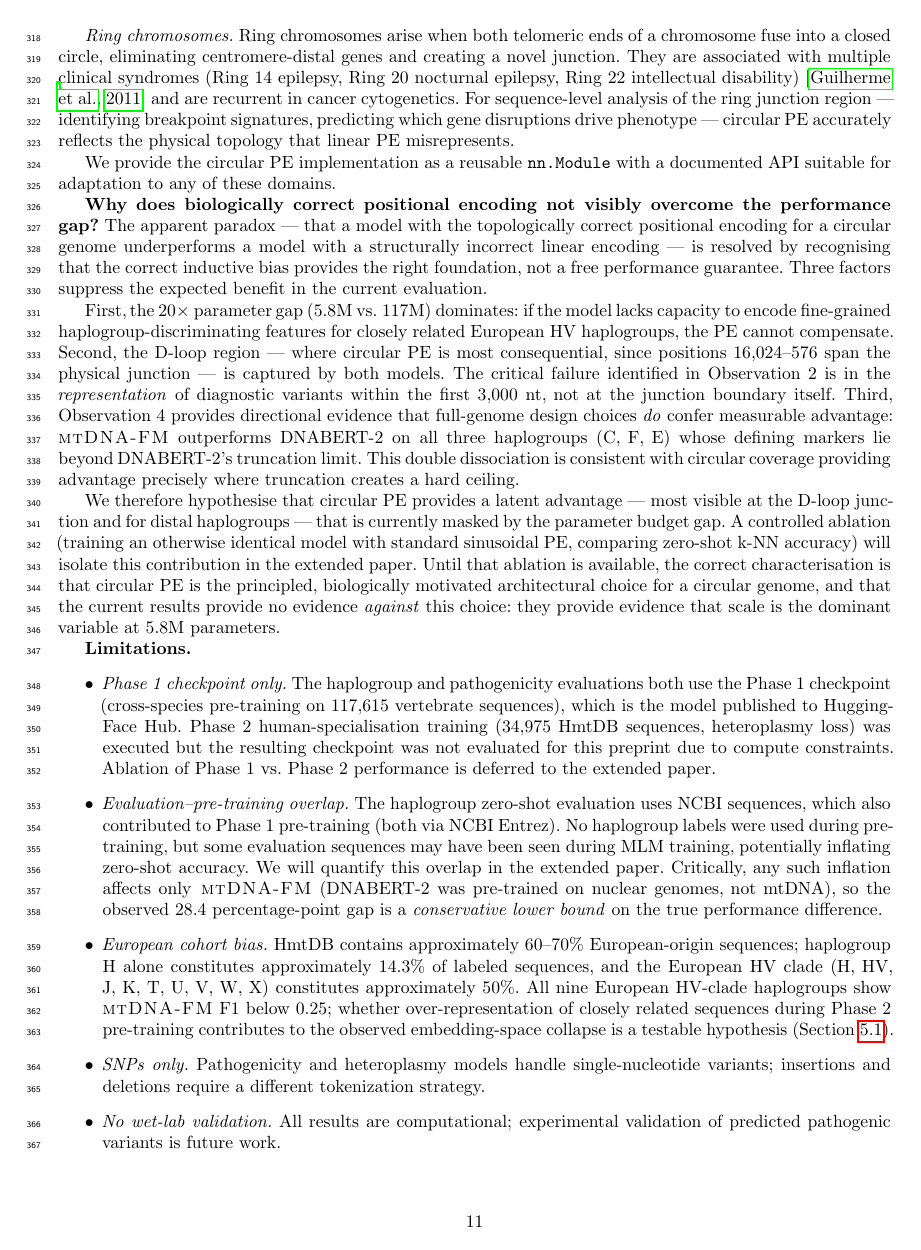
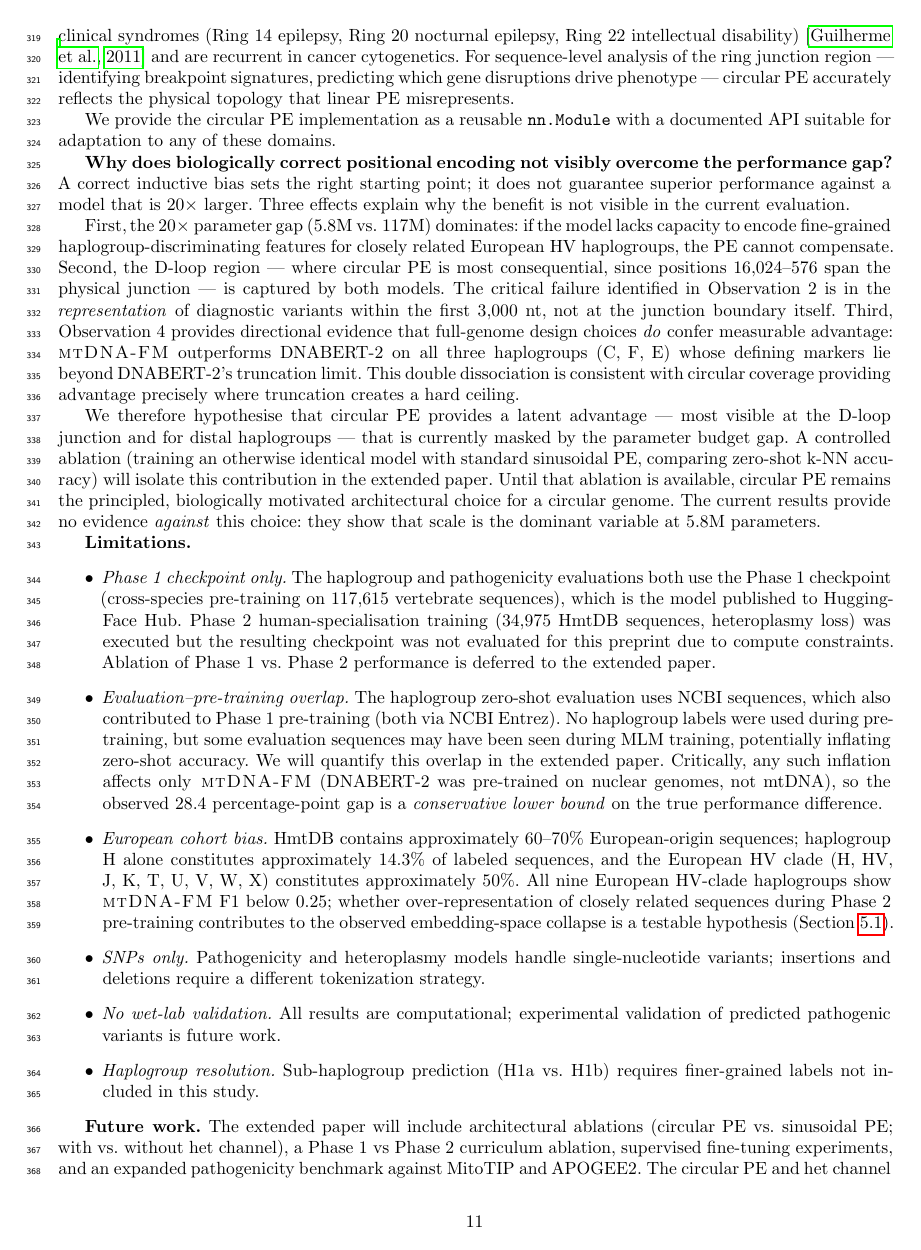
Before and after one commit to vthawfeek/mtdna-foundation-model, a LaTeX paper (paper/manuscript/main.tex): page 11 of 16. Compiled offline with pdfLaTeX.

Commit message:
style(paper): remove AI-style prose and fix Unicode em dashes in markdown
main.tex:
- Remove "Four biologically and clinically relevant domains are directly
  in scope" (empty AI transition sentence before domain list)
- Rewrite "The apparent paradox... is resolved by recognising that the
  correct inductive bias provides the right foundation, not a free
  performance guarantee. Three factors suppress the expected benefit" ->
  direct statement: correct inductive bias sets the starting point, not
  a performance guarantee; "Three effects explain why"
- "the correct characterisation is that circular PE is the..." ->
  "circular PE remains the..."
- "cannot leverage" -> "does not use"

cover_letter.md / README.md:
- Replace Unicode em dashes with colons or parentheses throughout

Co-Authored-By: Claude Sonnet 4.6 <noreply@anthropic.com>

```diff
--- a/paper/manuscript/main.tex
+++ b/paper/manuscript/main.tex
@@ -660,11 +660,9 @@ We provide the circular PE implementation as a reusable \texttt{nn.Module} with
 API suitable for adaptation to any of these domains.
 
 \textbf{Why does biologically correct positional encoding not visibly overcome the performance
-gap?} The apparent paradox --- that a model with the topologically correct positional encoding
-for a circular genome underperforms a model with a structurally incorrect linear encoding ---
-is resolved by recognising that the correct inductive bias provides the right foundation, not a
-free performance guarantee. Three factors suppress the expected benefit in the current
-evaluation.
+gap?} A correct inductive bias sets the right starting point; it does not guarantee superior
+performance against a model that is 20$\times$ larger. Three effects explain why the
+benefit is not visible in the current evaluation.
 
 First, the 20$\times$ parameter gap (5.8M vs.\ 117M) dominates: if the model lacks capacity to
 encode fine-grained haplogroup-discriminating features for closely related European HV
@@ -682,10 +680,9 @@ We therefore hypothesise that circular PE provides a latent advantage --- most v
 D-loop junction and for distal haplogroups --- that is currently masked by the parameter budget
 gap. A controlled ablation (training an otherwise identical model with standard sinusoidal PE,
 comparing zero-shot k-NN accuracy) will isolate this contribution in the extended paper.
-Until that ablation is available, the correct characterisation is that circular PE is the
-principled, biologically motivated architectural choice for a circular genome, and that the
-current results provide no evidence \emph{against} this choice: they provide evidence that
-scale is the dominant variable at 5.8M parameters.
+Until that ablation is available, circular PE remains the principled, biologically motivated
+architectural choice for a circular genome. The current results provide no evidence
+\emph{against} this choice: they show that scale is the dominant variable at 5.8M parameters.
 
 \textbf{Limitations.}
 \begin{itemize}
```
Also changed, not shown: paper/cover_letter.md (+3 -3 lines), paper/README.md, paper/manuscript/main.pdf, paper/manuscript/main.tex (4 more changed lines).
